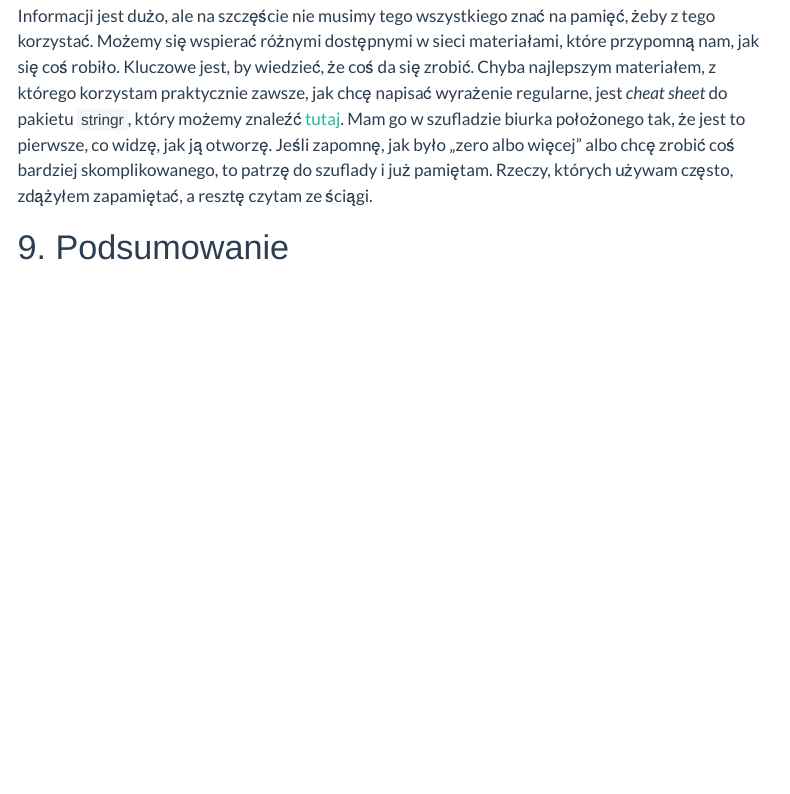
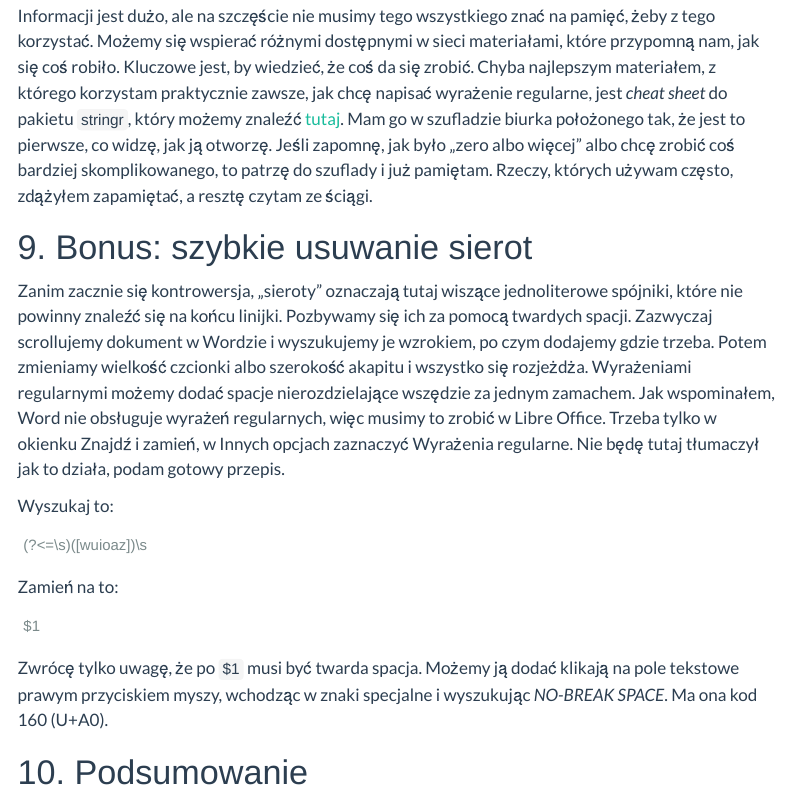
Before and after one commit to jakub-jedrusiak/nieobliczalne, a Quarto document (posts/regex.qmd): the page in a window 1100 px wide, from 11720 px down. Rendered offline with R 4.5, knitr and Pandoc in place of Quarto, with nearby package versions; menus at the side of the page are left out.

Commit message:
sieroty w regex

````diff
--- a/posts/regex.qmd
+++ b/posts/regex.qmd
@@ -209,6 +209,24 @@ Czy mogłem zrobić to lepiej? Oczywiście! Tylko po co? Te sekwencje muszą by
 
 Informacji jest dużo, ale na szczęście nie musimy tego wszystkiego znać na pamięć, żeby z tego korzystać. Możemy się wspierać różnymi dostępnymi w sieci materiałami, które przypomną nam, jak się coś robiło. Kluczowe jest, by wiedzieć, że coś da się zrobić. Chyba najlepszym materiałem, z którego korzystam praktycznie zawsze, jak chcę napisać wyrażenie regularne, jest *cheat sheet* do pakietu `stringr`, który możemy znaleźć [tutaj](https://github.com/rstudio/cheatsheets/blob/main/strings.pdf). Mam go w szufladzie biurka położonego tak, że jest to pierwsze, co widzę, jak ją otworzę. Jeśli zapomnę, jak było „zero albo więcej" albo chcę zrobić coś bardziej skomplikowanego, to patrzę do szuflady i już pamiętam. Rzeczy, których używam często, zdążyłem zapamiętać, a resztę czytam ze ściągi.
 
+# Bonus: szybkie usuwanie sierot
+
+Zanim zacznie się kontrowersja, „sieroty” oznaczają tutaj wiszące jednoliterowe spójniki, które nie powinny znaleźć się na końcu linijki. Pozbywamy się ich za pomocą twardych spacji. Zazwyczaj scrollujemy dokument w Wordzie i wyszukujemy je wzrokiem, po czym dodajemy gdzie trzeba. Potem zmieniamy wielkość czcionki albo szerokość akapitu i wszystko się rozjeżdża. Wyrażeniami regularnymi możemy dodać spacje nierozdzielające wszędzie za jednym zamachem. Jak wspominałem, Word nie obsługuje wyrażeń regularnych, więc musimy to zrobić w Libre Office. Trzeba tylko w okienku Znajdź i zamień, w Innych opcjach zaznaczyć Wyrażenia regularne. Nie będę tutaj tłumaczył jak to działa, podam gotowy przepis.
+
+Wyszukaj to:
+
+```
+(?<=\s)([wuioaz])\s
+```
+
+Zamień na to:
+
+```
+$1
+```
+
+Zwrócę tylko uwagę, że po `$1` musi być twarda spacja. Możemy ją dodać klikają na pole tekstowe prawym przyciskiem myszy, wchodząc w znaki specjalne i wyszukując *NO-BREAK SPACE*. Ma ona kod 160 (U+A0).
+
 # Podsumowanie
 
 Na koniec mogę polecić dwa źródła informacji o wyrażeniach regularnych. Pierwsza to strona [RexEgg](https://www.rexegg.com/), która zawiera mnóstwo wpisów uszeregowanych w tutoriale od podstaw do czarnego pasa. Druga to książka [*Wyrażenia regularne*](https://helion.pl/ksiazki/wyrazenia-regularne-jeffrey-e-f-friedl,wyrare.htm#format/d) autorstwa Jeffreya Friedla, wydana nakładem Wydawnictwa Helion. Oba źródła są pełne informacji, sztuczek i gotowych rozwiązań, za pomocą których różne czary można czynić w tekście. Na stronie [RegexOne](https://regexone.com/) znajdziemy również interaktywne ćwiczenia.
````
